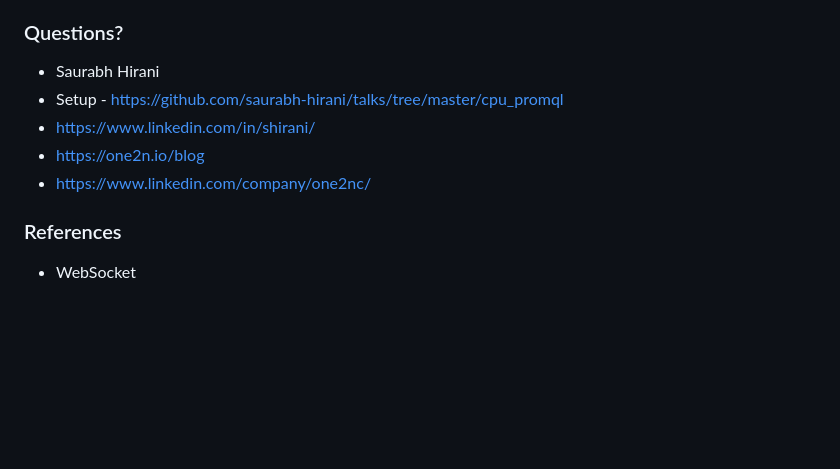
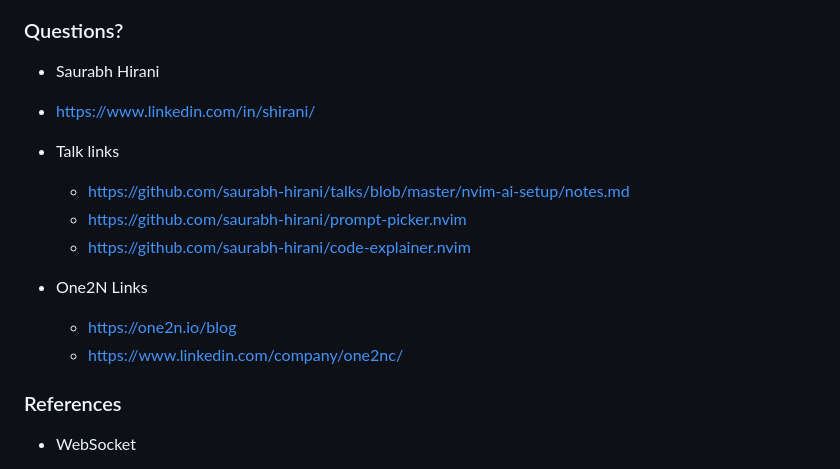
Before and after one commit to saurabh-hirani/talks, a Markdown page: nvim-ai-setup/notes.md, the part around one of its changes. Drawn GitHub-style; blank space fills up the shorter version.

Commit message:
nvim-ai-setup: updated

```diff
--- a/nvim-ai-setup/notes.md
+++ b/nvim-ai-setup/notes.md
@@ -216,10 +224,16 @@
 ### Questions?
 
 - Saurabh Hirani
-- Setup - https://github.com/saurabh-hirani/talks/tree/master/cpu_promql
 - https://www.linkedin.com/in/shirani/
-- https://one2n.io/blog
-- https://www.linkedin.com/company/one2nc/
+
+- Talk links
+  - https://github.com/saurabh-hirani/talks/blob/master/nvim-ai-setup/notes.md
+  - https://github.com/saurabh-hirani/prompt-picker.nvim
+  - https://github.com/saurabh-hirani/code-explainer.nvim
+
+- One2N Links
+  - https://one2n.io/blog
+  - https://www.linkedin.com/company/one2nc/
 
 ### References
 
```
Also changed, not shown: other parts of nvim-ai-setup/notes.md (+8 -0 lines).
